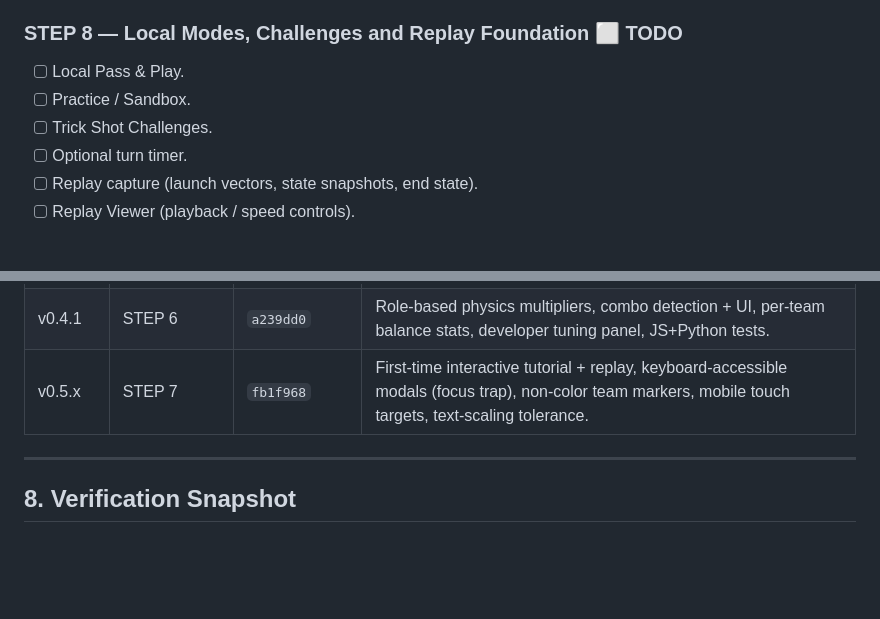
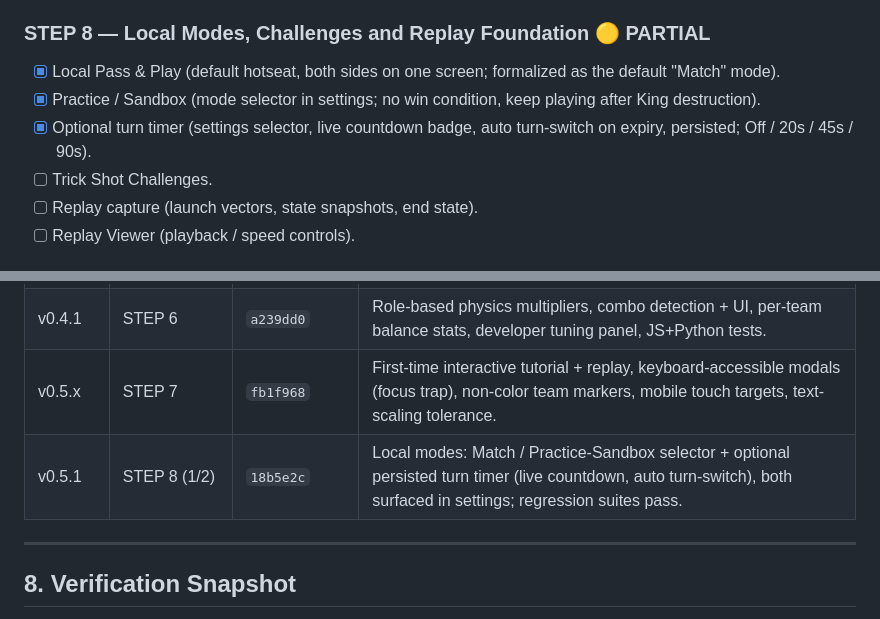
Before and after one commit to mr-zero0/ArChess, a Markdown page: ARCHESS_PRODUCT_DESIGN_TRACKER.md, 2 parts joined by grey strips. Rendered like a GitHub page; blank space fills up the shorter version.

Commit message:
docs: mark STEP 8 modes and turn timer done

```diff
--- a/ARCHESS_PRODUCT_DESIGN_TRACKER.md
+++ b/ARCHESS_PRODUCT_DESIGN_TRACKER.md
@@ -251,12 +251,12 @@ Browser → PWA → itch.io browser/wrapper → GitHub. **COST-GATED (only after
 - [x] Browser verification (auto-show, replay, skip, focus management, zero console errors).
 - [ ] Update tracker + commit batch.
 
-### STEP 8 — Local Modes, Challenges and Replay Foundation ⬜ TODO
+### STEP 8 — Local Modes, Challenges and Replay Foundation 🟡 PARTIAL
 
-- [ ] Local Pass & Play.
-- [ ] Practice / Sandbox.
+- [x] Local Pass & Play (default hotseat, both sides on one screen; formalized as the default "Match" mode).
+- [x] Practice / Sandbox (mode selector in settings; no win condition, keep playing after King destruction).
+- [x] Optional turn timer (settings selector, live countdown badge, auto turn-switch on expiry, persisted; Off / 20s / 45s / 90s).
 - [ ] Trick Shot Challenges.
-- [ ] Optional turn timer.
 - [ ] Replay capture (launch vectors, state snapshots, end state).
 - [ ] Replay Viewer (playback / speed controls).
 
@@ -457,6 +457,7 @@ Browser → PWA → itch.io browser/wrapper → GitHub. **COST-GATED (only after
 | v0.4.x | Hygiene | `bdd024f` | Removed platform preview URL; full git history rewritten (author `mr-zero0`), force-pushed; zero `monkeycode`/`chaitin` traces. |
 | v0.4.1 | STEP 6 | `a239dd0` | Role-based physics multipliers, combo detection + UI, per-team balance stats, developer tuning panel, JS+Python tests. |
 | v0.5.x | STEP 7 | `fb1f968` | First-time interactive tutorial + replay, keyboard-accessible modals (focus trap), non-color team markers, mobile touch targets, text-scaling tolerance. |
+| v0.5.1 | STEP 8 (1/2) | `18b5e2c` | Local modes: Match / Practice-Sandbox selector + optional persisted turn timer (live countdown, auto turn-switch), both surfaced in settings; regression suites pass. |
 
 ---
 
```
